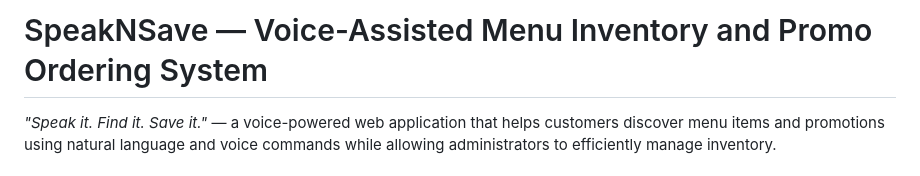
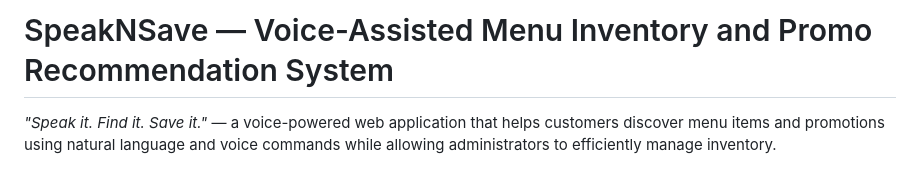
Before and after one commit to leonifeldeguzman/Promo-Ordering-System, a Markdown page: README.md, the part around the change. Drawn GitHub-style.

```diff
--- a/README.md
+++ b/README.md
@@ -1,4 +1,4 @@
-# SpeakNSave — Voice-Assisted Menu Inventory and Promo Ordering System
+# SpeakNSave — Voice-Assisted Menu Inventory and Promo Recommendation System
 
 *"Speak it. Find it. Save it."* — a voice-powered web application that helps customers discover menu items and promotions using natural language and voice commands while allowing administrators to efficiently manage inventory.
 
```
